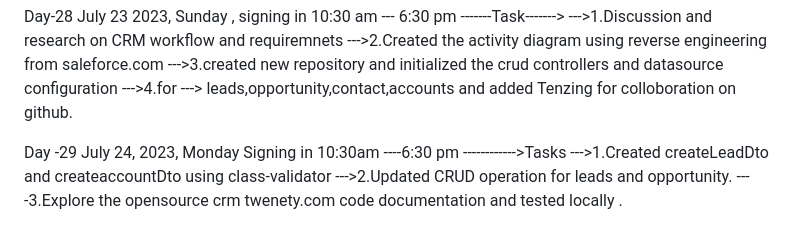
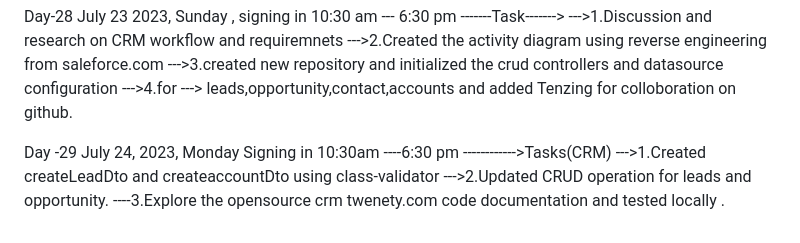
Before and after one commit to krishbale/Chat-Apps-Encryption-Webhooks, a Markdown page: log.md, the part around the change. Drawn GitHub-style.

Commit message:
updatedlog

```diff
--- a/log.md
+++ b/log.md
@@ -340,7 +340,7 @@ Day -29
 July 24, 2023,
 Monday
 Signing in 10:30am ----6:30 pm
------------->Tasks
+------------>Tasks(CRM)
 --->1.Created createLeadDto and createaccountDto using class-validator
 --->2.Updated CRUD operation for leads and opportunity.
 ----3.Explore the opensource crm twenety.com code documentation and tested locally .
```
